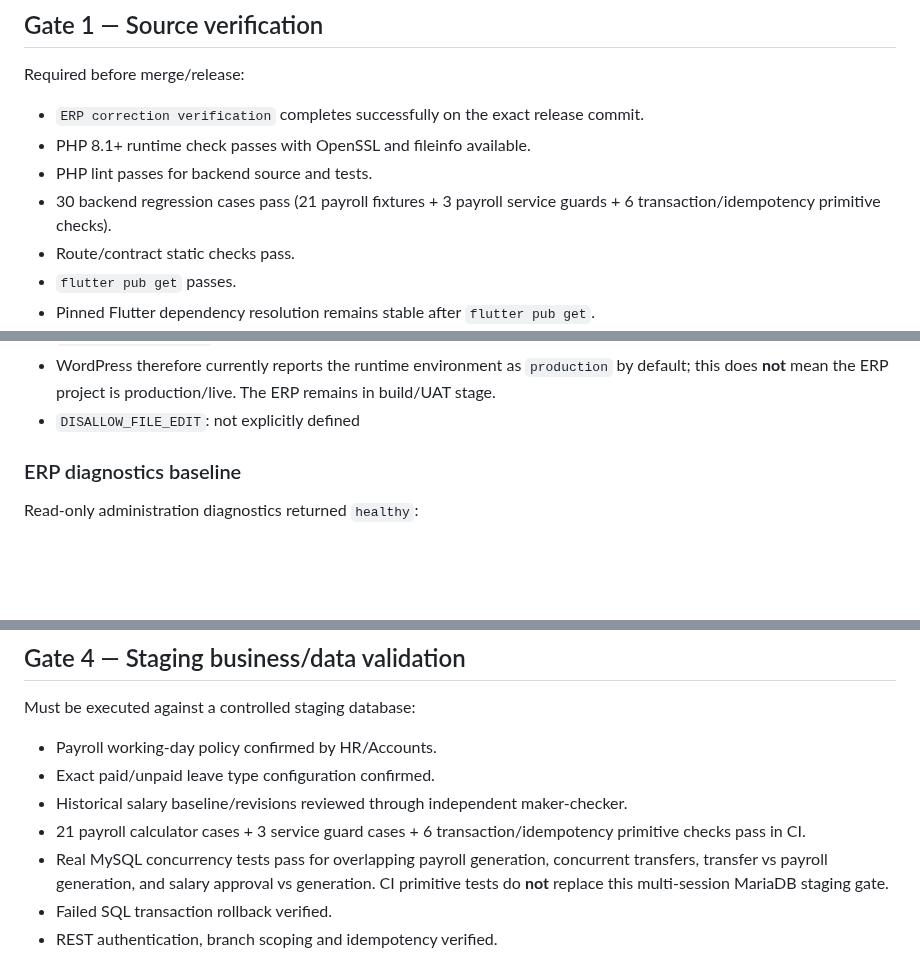
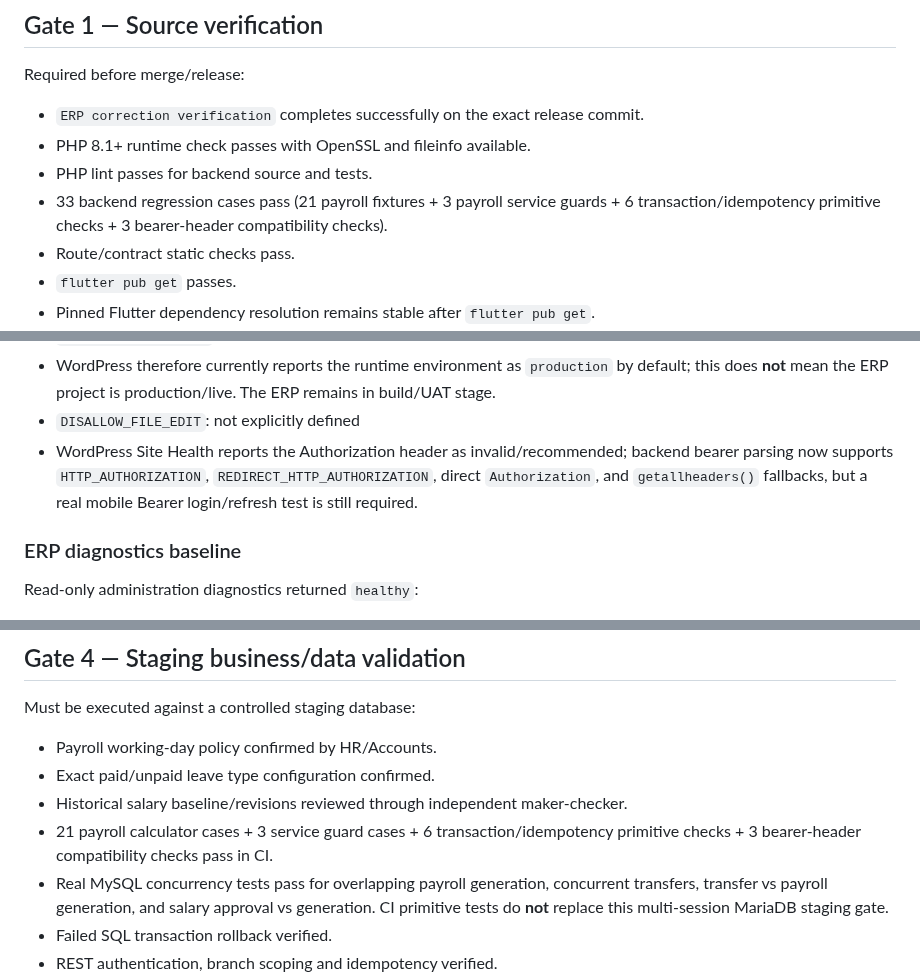
Before and after one commit to dvndrthakur64742-cpu/excel-herbal-erp-v7, a Markdown page: audit-reports/PRODUCTION-READINESS-v7.4.0.md, 3 parts joined by grey strips. Rendered like a GitHub page; blank space fills up the shorter version.

Commit message:
docs: record bearer auth hardening and 33 regression cases

```diff
--- a/audit-reports/PRODUCTION-READINESS-v7.4.0.md
+++ b/audit-reports/PRODUCTION-READINESS-v7.4.0.md
@@ -13,7 +13,7 @@ Required before merge/release:
 - `ERP correction verification` completes successfully on the exact release commit.
 - PHP 8.1+ runtime check passes with OpenSSL and fileinfo available.
 - PHP lint passes for backend source and tests.
-- 30 backend regression cases pass (21 payroll fixtures + 3 payroll service guards + 6 transaction/idempotency primitive checks).
+- 33 backend regression cases pass (21 payroll fixtures + 3 payroll service guards + 6 transaction/idempotency primitive checks + 3 bearer-header compatibility checks).
 - Route/contract static checks pass.
 - `flutter pub get` passes.
 - Pinned Flutter dependency resolution remains stable after `flutter pub get`.
@@ -70,6 +70,7 @@ Production must expose only implemented server-authorised features.
 - `WP_ENVIRONMENT_TYPE`: not explicitly defined
 - WordPress therefore currently reports the runtime environment as `production` by default; this does **not** mean the ERP project is production/live. The ERP remains in build/UAT stage.
 - `DISALLOW_FILE_EDIT`: not explicitly defined
+- WordPress Site Health reports the Authorization header as invalid/recommended; backend bearer parsing now supports `HTTP_AUTHORIZATION`, `REDIRECT_HTTP_AUTHORIZATION`, direct `Authorization`, and `getallheaders()` fallbacks, but a real mobile Bearer login/refresh test is still required.
 
 ### ERP diagnostics baseline
 
@@ -111,7 +112,7 @@ Must be executed against a controlled staging database:
 - Payroll working-day policy confirmed by HR/Accounts.
 - Exact paid/unpaid leave type configuration confirmed.
 - Historical salary baseline/revisions reviewed through independent maker-checker.
-- 21 payroll calculator cases + 3 service guard cases + 6 transaction/idempotency primitive checks pass in CI.
+- 21 payroll calculator cases + 3 service guard cases + 6 transaction/idempotency primitive checks + 3 bearer-header compatibility checks pass in CI.
 - Real MySQL concurrency tests pass for overlapping payroll generation, concurrent transfers, transfer vs payroll generation, and salary approval vs generation. CI primitive tests do **not** replace this multi-session MariaDB staging gate.
 - Failed SQL transaction rollback verified.
 - REST authentication, branch scoping and idempotency verified.
```
